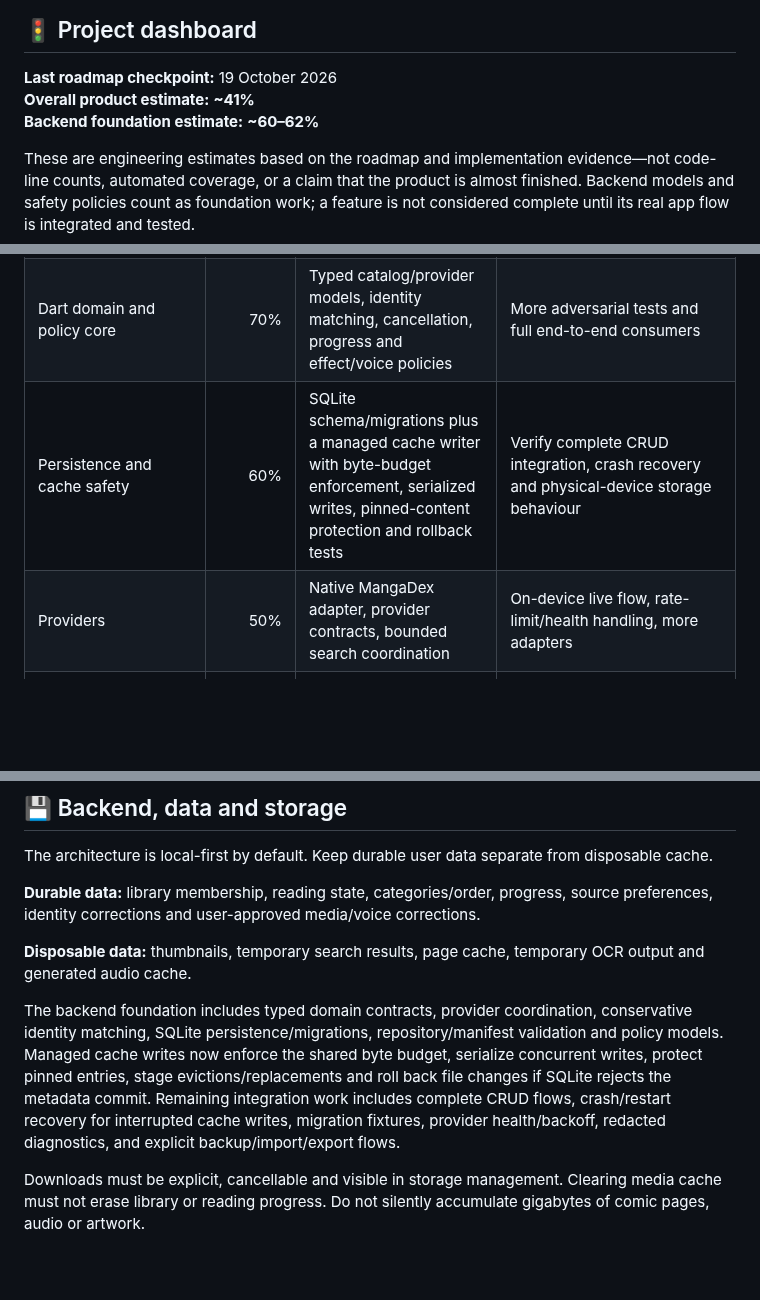
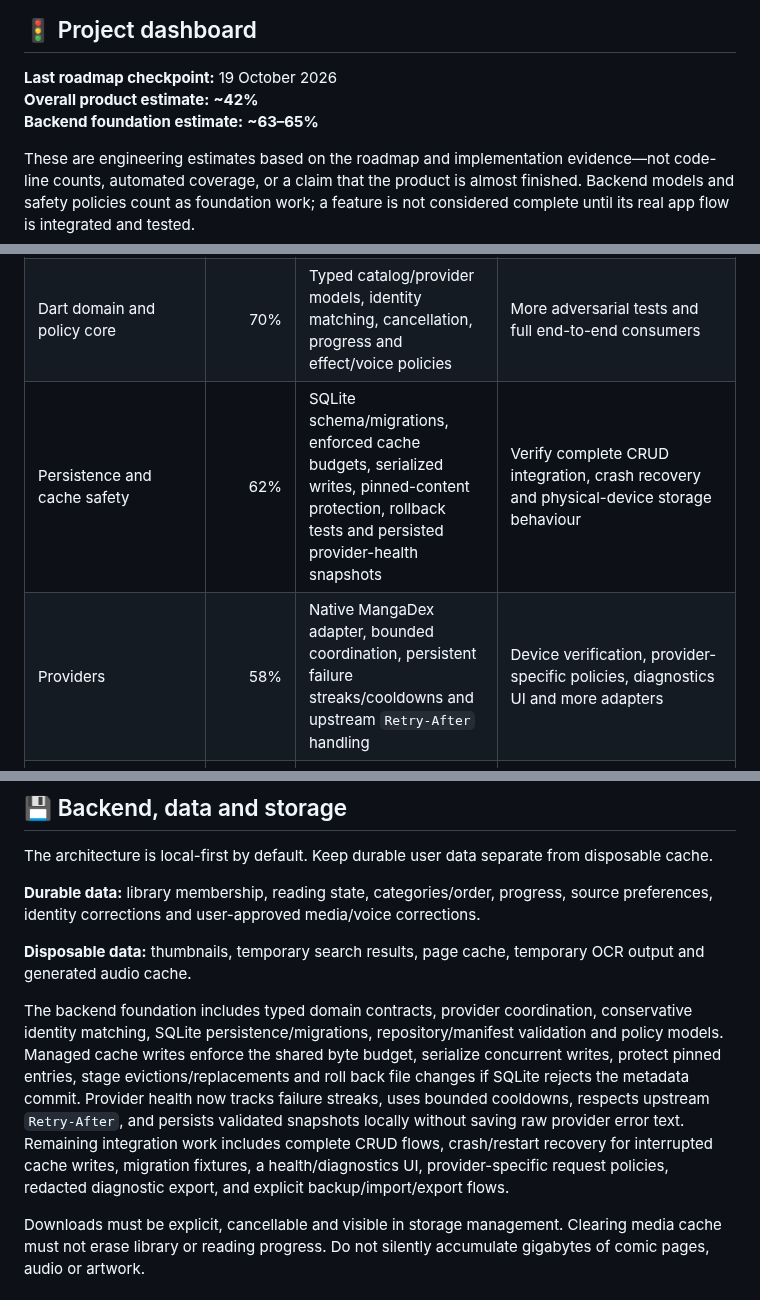
Before and after one commit to gtxnrg-ship-it/Kurotoon, a Markdown page: README.md, 3 parts joined by grey strips. GitHub-like rendering; blank space fills up the shorter version.

Commit message:
docs: update provider health and backend progress

```diff
--- a/README.md
+++ b/README.md
@@ -11,8 +11,8 @@ A live-first manga, manhwa, manhua and webtoon reader set inside a living, evolv
 ## 🚦 Project dashboard
 
 **Last roadmap checkpoint:** 19 October 2026
-**Overall product estimate:** **~41%**
-**Backend foundation estimate:** **~60–62%**
+**Overall product estimate:** **~42%**
+**Backend foundation estimate:** **~63–65%**
 
 These are engineering estimates based on the roadmap and implementation evidence—not code-line counts, automated coverage, or a claim that the product is almost finished. Backend models and safety policies count as foundation work; a feature is not considered complete until its real app flow is integrated and tested.
 
@@ -20,8 +20,8 @@ These are engineering estimates based on the roadmap and implementation evidence
 |---|---:|---|---|
 | Native build and CI | 90% | Flutter/Dart app, analysis/tests, release APK workflow | Physical-device install, smoke tests, release/signing policy |
 | Dart domain and policy core | 70% | Typed catalog/provider models, identity matching, cancellation, progress and effect/voice policies | More adversarial tests and full end-to-end consumers |
-| Persistence and cache safety | 60% | SQLite schema/migrations plus a managed cache writer with byte-budget enforcement, serialized writes, pinned-content protection and rollback tests | Verify complete CRUD integration, crash recovery and physical-device storage behaviour |
-| Providers | 50% | Native MangaDex adapter, provider contracts, bounded search coordination | On-device live flow, rate-limit/health handling, more adapters |
+| Persistence and cache safety | 62% | SQLite schema/migrations, enforced cache budgets, serialized writes, pinned-content protection, rollback tests and persisted provider-health snapshots | Verify complete CRUD integration, crash recovery and physical-device storage behaviour |
+| Providers | 58% | Native MangaDex adapter, bounded coordination, persistent failure streaks/cooldowns and upstream `Retry-After` handling | Device verification, provider-specific policies, diagnostics UI and more adapters |
 | Repository/extension foundation | 65% | Repository/manifest validation, preview-before-add, hash/size checks, persistent records | Full repository UI, install/update/remove recovery and compatibility proof |
 | Cross-source catalog | 45% | Work/edition/listing concepts, conservative matching and grouping policies | Persisted merge pipeline, undo/corrections, artist pages and real fixtures |
 | Native reader and library | 20% | Domain/persistence foundation and earlier prototype evidence | Flutter-native chapter reader, page loading, progress resume, full library UI |
@@ -108,7 +108,7 @@ The architecture is local-first by default. Keep durable user data separate from
 
 **Disposable data:** thumbnails, temporary search results, page cache, temporary OCR output and generated audio cache.
 
-The backend foundation includes typed domain contracts, provider coordination, conservative identity matching, SQLite persistence/migrations, repository/manifest validation and policy models. Managed cache writes now enforce the shared byte budget, serialize concurrent writes, protect pinned entries, stage evictions/replacements and roll back file changes if SQLite rejects the metadata commit. Remaining integration work includes complete CRUD flows, crash/restart recovery for interrupted cache writes, migration fixtures, provider health/backoff, redacted diagnostics, and explicit backup/import/export flows.
+The backend foundation includes typed domain contracts, provider coordination, conservative identity matching, SQLite persistence/migrations, repository/manifest validation and policy models. Managed cache writes enforce the shared byte budget, serialize concurrent writes, protect pinned entries, stage evictions/replacements and roll back file changes if SQLite rejects the metadata commit. Provider health now tracks failure streaks, uses bounded cooldowns, respects upstream `Retry-After`, and persists validated snapshots locally without saving raw provider error text. Remaining integration work includes complete CRUD flows, crash/restart recovery for interrupted cache writes, migration fixtures, a health/diagnostics UI, provider-specific request policies, redacted diagnostic export, and explicit backup/import/export flows.
 
 Downloads must be explicit, cancellable and visible in storage management. Clearing media cache must not erase library or reading progress. Do not silently accumulate gigabytes of comic pages, audio or artwork.
 
```
